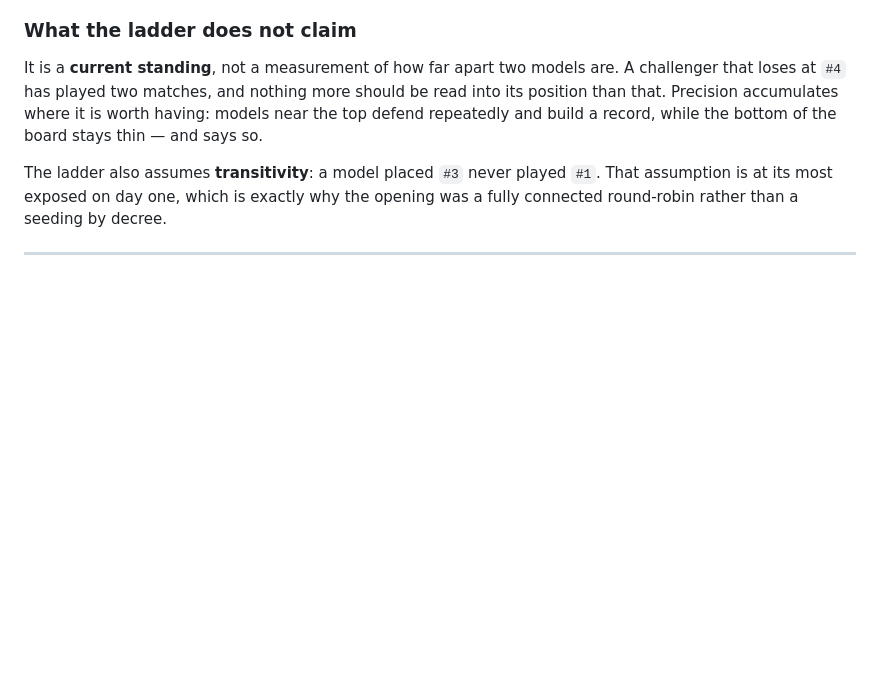
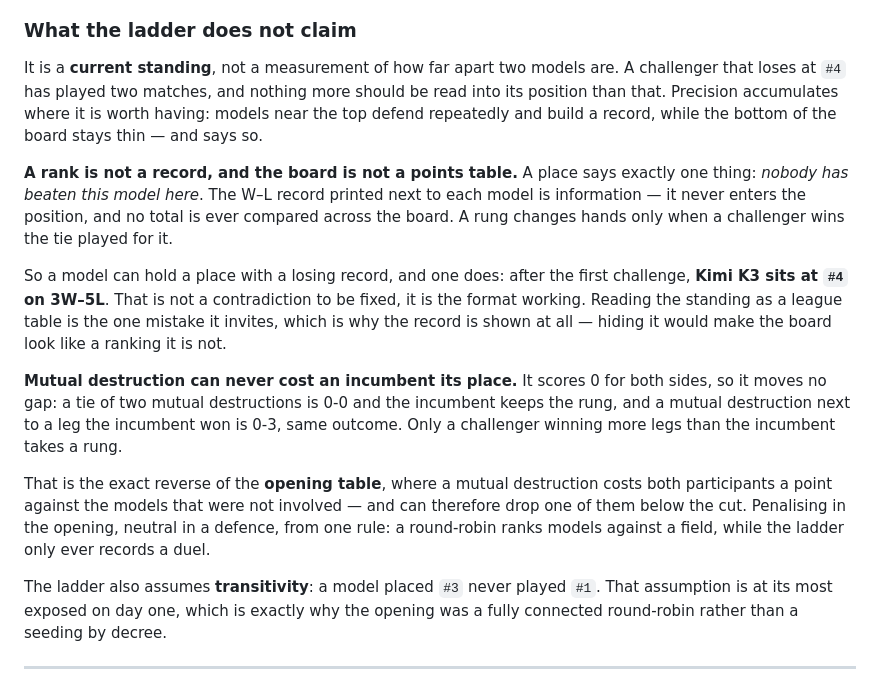
Before and after one commit to Macmachi/ageofllm-benchmark-viewer, a Markdown page: README.md, the part around the change. GitHub-like rendering; blank space fills up the shorter version.

Commit message:
README 3b: a rank is not a record, and mutual destruction never costs a rung
Section 3b explained how a place is won and what each result is worth,
but not what the standing is NOT — and the page now shows Kimi K3 holding
#4 on a 3W-5L record, which reads as a bug to anyone assuming a league
table. Stated plainly: a place means nobody has beaten that model there,
the record beside it is information, and no total is compared across the
board.

Also the asymmetry of mutual destruction, which nothing said and which is
not guessable: it can never cost an incumbent its rung (0 for both moves
no gap — 0-0 holds, 0-3 holds), but in the opening table it costs both
participants a point against the models that were not involved, and can
drop one below the cut. Penalising in the opening, neutral in a defence,
from one rule: a round-robin ranks models against a field, the ladder
only ever records a duel.

Reference content in section 3b, not a release note.

Co-Authored-By: Claude Opus 5 (1M context) <noreply@anthropic.com>

```diff
--- a/README.md
+++ b/README.md
@@ -1052,6 +1052,30 @@ A challenger that loses at `#4` has played two matches, and nothing more should
 be read into its position than that. Precision accumulates where it is worth
 having: models near the top defend repeatedly and build a record, while the
 bottom of the board stays thin — and says so.
+
+**A rank is not a record, and the board is not a points table.** A place says
+exactly one thing: *nobody has beaten this model here*. The W–L record printed
+next to each model is information — it never enters the position, and no total
+is ever compared across the board. A rung changes hands only when a challenger
+wins the tie played for it.
+
+So a model can hold a place with a losing record, and one does: after the first
+challenge, **Kimi K3 sits at `#4` on 3W–5L**. That is not a contradiction to be
+fixed, it is the format working. Reading the standing as a league table is the
+one mistake it invites, which is why the record is shown at all — hiding it
+would make the board look like a ranking it is not.
+
+**Mutual destruction can never cost an incumbent its place.** It scores 0 for
+both sides, so it moves no gap: a tie of two mutual destructions is 0-0 and the
+incumbent keeps the rung, and a mutual destruction next to a leg the incumbent
+won is 0-3, same outcome. Only a challenger winning more legs than the incumbent
+takes a rung.
+
+That is the exact reverse of the **opening table**, where a mutual destruction
+costs both participants a point against the models that were not involved — and
+can therefore drop one of them below the cut. Penalising in the opening, neutral
+in a defence, from one rule: a round-robin ranks models against a field, while
+the ladder only ever records a duel.
 
 The ladder also assumes **transitivity**: a model placed `#3` never played `#1`.
 That assumption is at its most exposed on day one, which is exactly why the
```
